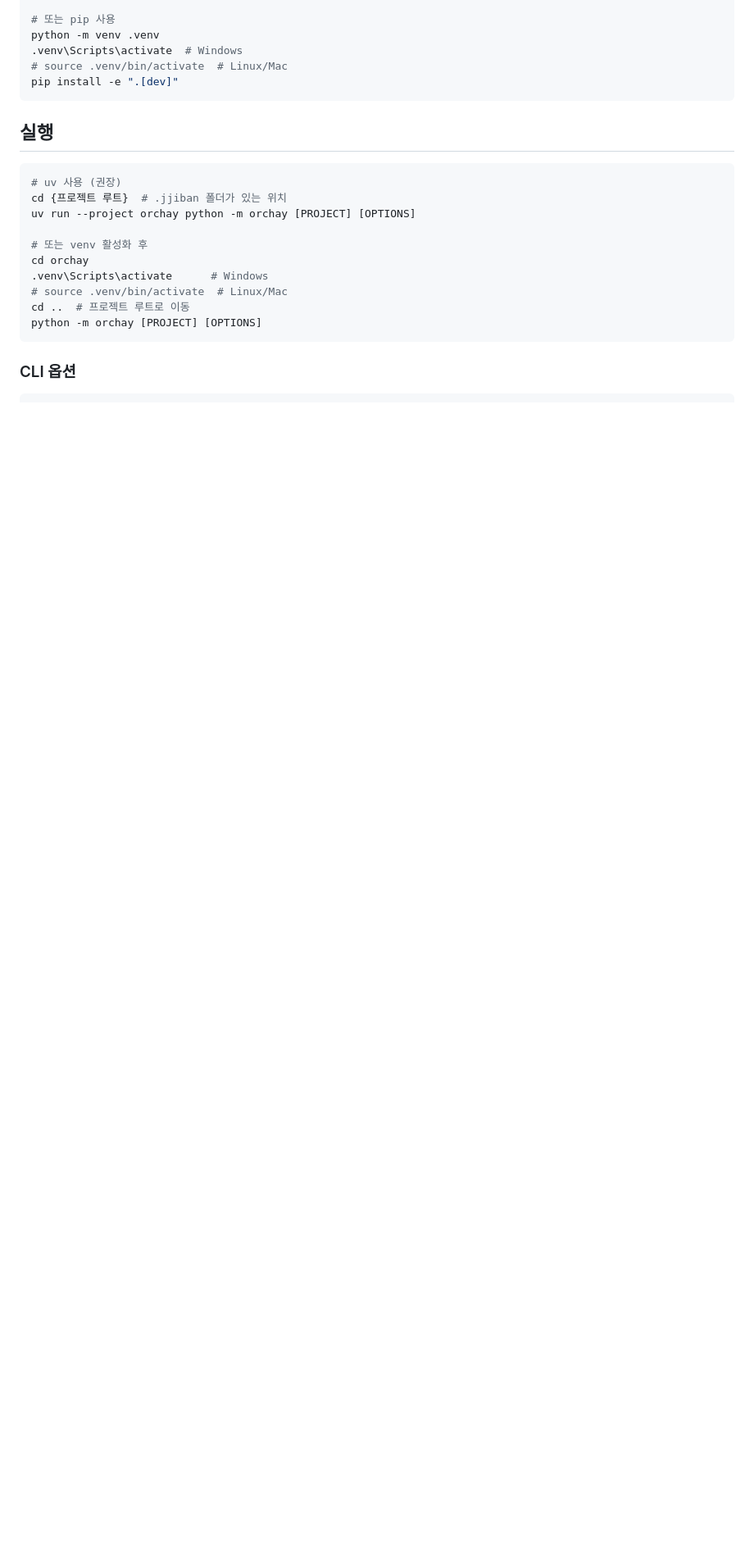
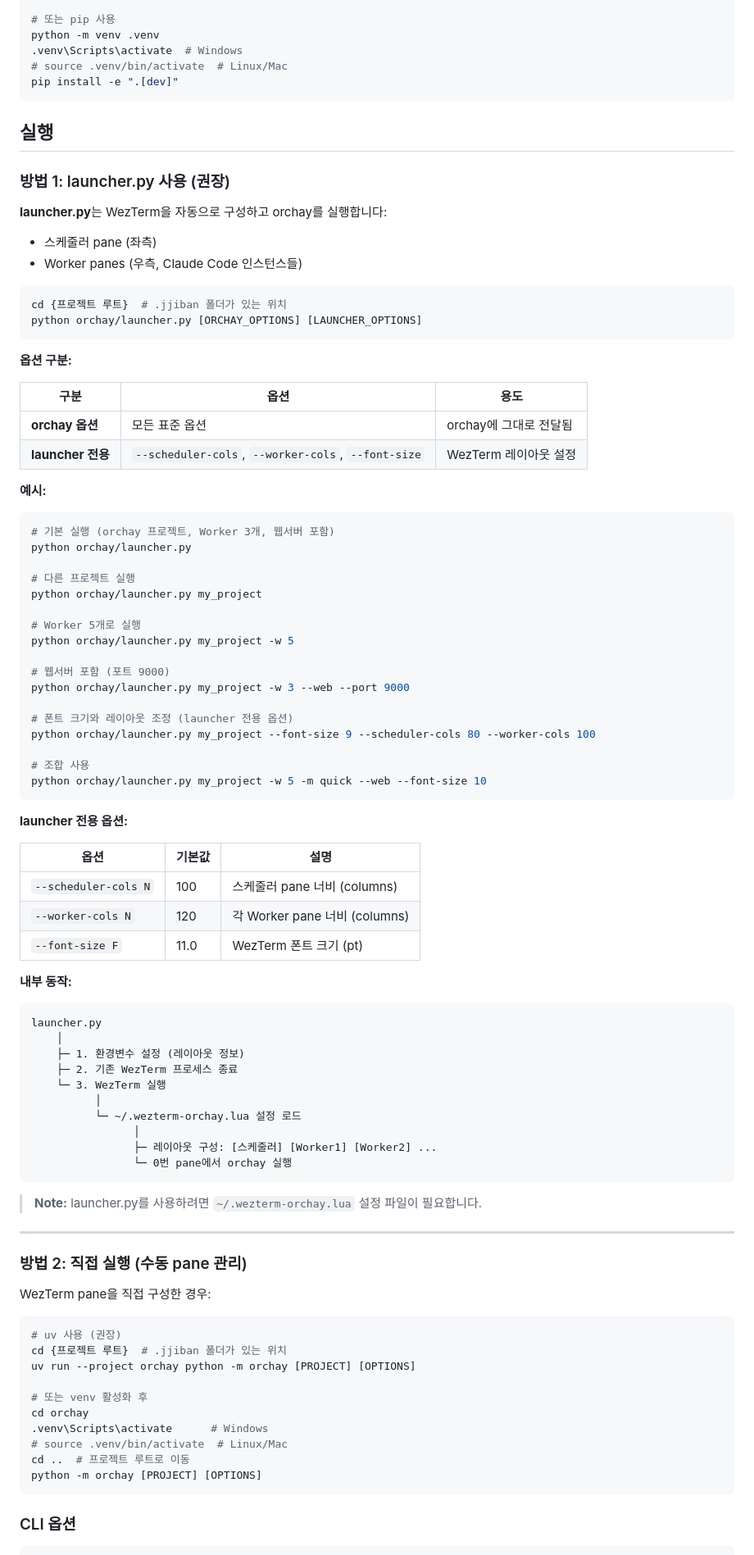
Before and after one commit to jongik-sv/jjiban_flutter, a Markdown page: orchay/README.md, the part around one of its changes. Shown at 82% size. Rendered like a GitHub page; blank space fills up the shorter version.

````diff
--- a/orchay/README.md
+++ b/orchay/README.md
@@ -30,6 +30,77 @@ pip install -e ".[dev]"
 
 ## 실행
 
+### 방법 1: launcher.py 사용 (권장)
+
+**launcher.py**는 WezTerm을 자동으로 구성하고 orchay를 실행합니다:
+- 스케줄러 pane (좌측)
+- Worker panes (우측, Claude Code 인스턴스들)
+
+```bash
+cd {프로젝트 루트}  # .jjiban 폴더가 있는 위치
+python orchay/launcher.py [ORCHAY_OPTIONS] [LAUNCHER_OPTIONS]
+```
+
+**옵션 구분:**
+
+| 구분 | 옵션 | 용도 |
+|------|------|------|
+| **orchay 옵션** | 모든 표준 옵션 | orchay에 그대로 전달됨 |
+| **launcher 전용** | `--scheduler-cols`, `--worker-cols`, `--font-size` | WezTerm 레이아웃 설정 |
+
+**예시:**
+
+```bash
+# 기본 실행 (orchay 프로젝트, Worker 3개, 웹서버 포함)
+python orchay/launcher.py
+
+# 다른 프로젝트 실행
+python orchay/launcher.py my_project
+
+# Worker 5개로 실행
+python orchay/launcher.py my_project -w 5
+
+# 웹서버 포함 (포트 9000)
+python orchay/launcher.py my_project -w 3 --web --port 9000
+
+# 폰트 크기와 레이아웃 조정 (launcher 전용 옵션)
+python orchay/launcher.py my_project --font-size 9 --scheduler-cols 80 --worker-cols 100
+
+# 조합 사용
+python orchay/launcher.py my_project -w 5 -m quick --web --font-size 10
+```
+
+**launcher 전용 옵션:**
+
+| 옵션 | 기본값 | 설명 |
+|------|--------|------|
+| `--scheduler-cols N` | 100 | 스케줄러 pane 너비 (columns) |
+| `--worker-cols N` | 120 | 각 Worker pane 너비 (columns) |
+| `--font-size F` | 11.0 | WezTerm 폰트 크기 (pt) |
+
+**내부 동작:**
+
+```
+launcher.py
+    │
+    ├─ 1. 환경변수 설정 (레이아웃 정보)
+    ├─ 2. 기존 WezTerm 프로세스 종료
+    └─ 3. WezTerm 실행
+          │
+          └─ ~/.wezterm-orchay.lua 설정 로드
+                │
+                ├─ 레이아웃 구성: [스케줄러] [Worker1] [Worker2] ...
+                └─ 0번 pane에서 orchay 실행
+```
+
+> **Note:** launcher.py를 사용하려면 `~/.wezterm-orchay.lua` 설정 파일이 필요합니다.
+
+---
+
+### 방법 2: 직접 실행 (수동 pane 관리)
+
+WezTerm pane을 직접 구성한 경우:
+
 ```bash
 # uv 사용 (권장)
 cd {프로젝트 루트}  # .jjiban 폴더가 있는 위치
````
Also changed, not shown: other parts of orchay/README.md (+82 -2 lines), 2 other files.
